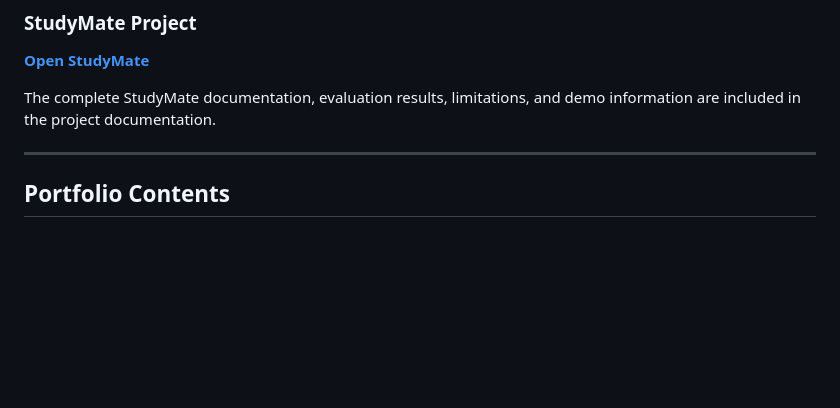
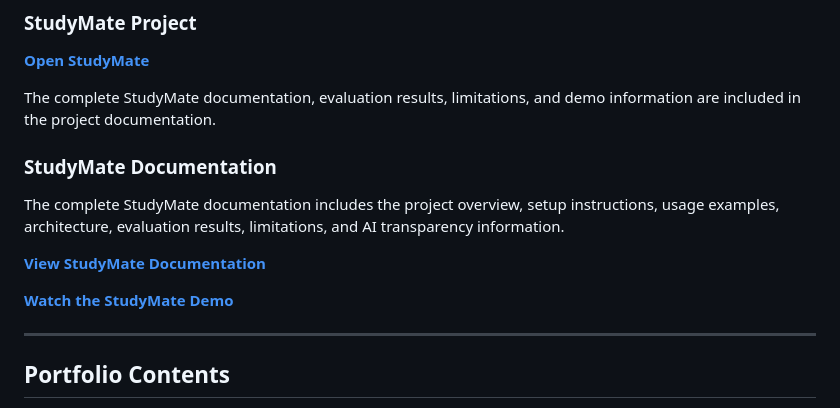
Before and after one commit to syadanusratnahar-max/ai-portfolio, a Markdown page: README.md, the part around the change. Rendered like a GitHub page; blank space fills up the shorter version.

Commit message:
Add StudyMate documentation section to README
Added a section for StudyMate documentation with links to the documentation and demo.

```diff
--- a/README.md
+++ b/README.md
@@ -41,6 +41,15 @@ StudyMate is designed to support the planning process. The user remains responsi
 **[Open StudyMate](https://chatgpt.com/g/g-p-6a808936805081918cffb94801bb9d31-studymate/project)**
 
 The complete StudyMate documentation, evaluation results, limitations, and demo information are included in the project documentation.
+
+### StudyMate Documentation
+
+The complete StudyMate documentation includes the project overview, setup instructions, usage examples, architecture, evaluation results, limitations, and AI transparency information.
+
+**[View StudyMate Documentation](./studymate/README.md)**
+
+**[Watch the StudyMate Demo](https://drive.google.com/file/d/1hDxU6pBn07_HgNk7R7j0PiMYj4U0jEZF/view?usp=sharing)**
+
 
 ---
 
```
